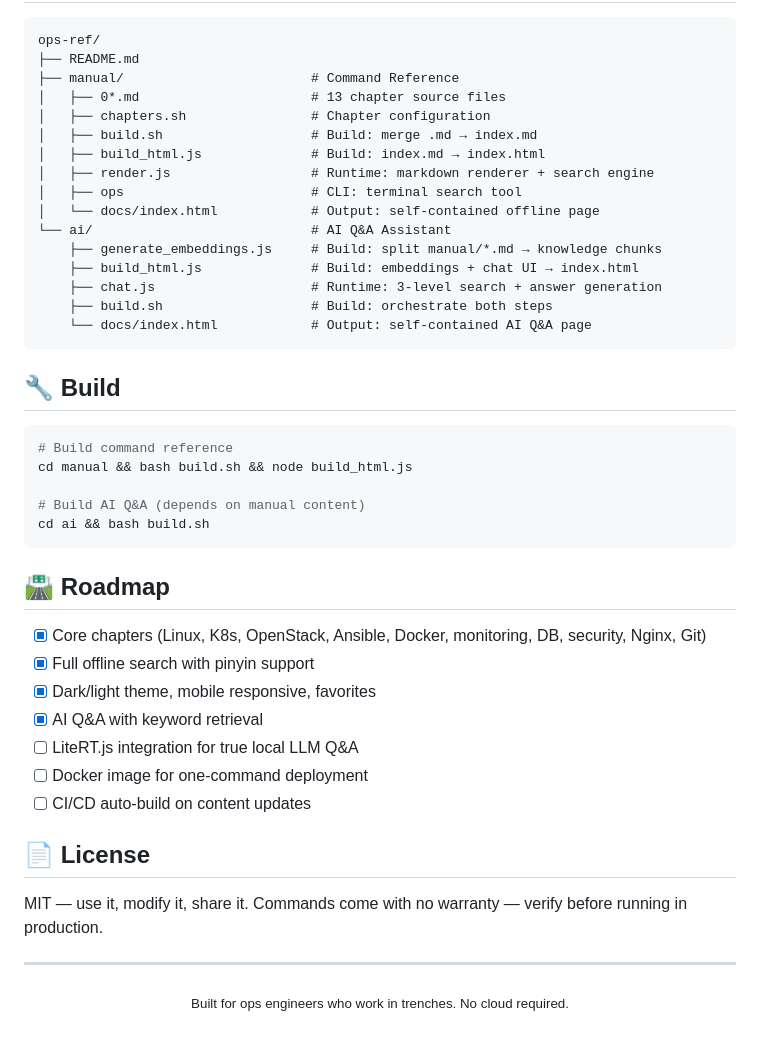
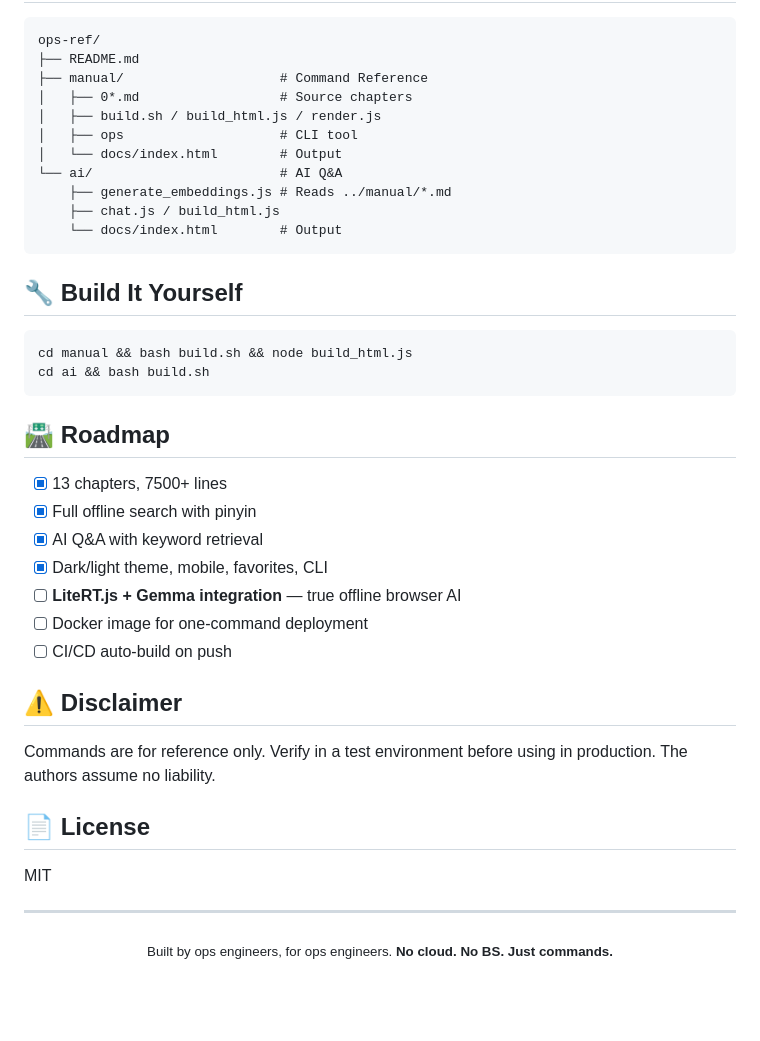
Before and after one commit to GitHubName0/ops-ref, a Markdown page: README.md, the part around one of its changes. Rendered like a GitHub page; blank space fills up the shorter version.

````diff
--- a/README.md
+++ b/README.md
@@ -111,48 +126,44 @@ Runtime is pure browser: no server, no API, no network.
 ```
 ops-ref/
 ├── README.md
-├── manual/                        # Command Reference
-│   ├── 0*.md                      # 13 chapter source files
-│   ├── chapters.sh                # Chapter configuration
-│   ├── build.sh                   # Build: merge .md → index.md
-│   ├── build_html.js              # Build: index.md → index.html
-│   ├── render.js                  # Runtime: markdown renderer + search engine
-│   ├── ops                        # CLI: terminal search tool
-│   └── docs/index.html            # Output: self-contained offline page
-└── ai/                            # AI Q&A Assistant
-    ├── generate_embeddings.js     # Build: split manual/*.md → knowledge chunks
-    ├── build_html.js              # Build: embeddings + chat UI → index.html
-    ├── chat.js                    # Runtime: 3-level search + answer generation
-    ├── build.sh                   # Build: orchestrate both steps
-    └── docs/index.html            # Output: self-contained AI Q&A page
+├── manual/                    # Command Reference
+│   ├── 0*.md                  # Source chapters
+│   ├── build.sh / build_html.js / render.js
+│   ├── ops                    # CLI tool
+│   └── docs/index.html        # Output
+└── ai/                        # AI Q&A
+    ├── generate_embeddings.js # Reads ../manual/*.md
+    ├── chat.js / build_html.js
+    └── docs/index.html        # Output
 ```
 
-## 🔧 Build
+## 🔧 Build It Yourself
 
 ```bash
-# Build command reference
 cd manual && bash build.sh && node build_html.js
-
-# Build AI Q&A (depends on manual content)
 cd ai && bash build.sh
 ```
 
 ## 🛣 Roadmap
 
-- [x] Core chapters (Linux, K8s, OpenStack, Ansible, Docker, monitoring, DB, security, Nginx, Git)
-- [x] Full offline search with pinyin support
-- [x] Dark/light theme, mobile responsive, favorites
+- [x] 13 chapters, 7500+ lines
+- [x] Full offline search with pinyin
 - [x] AI Q&A with keyword retrieval
-- [ ] LiteRT.js integration for true local LLM Q&A
+- [x] Dark/light theme, mobile, favorites, CLI
+- [ ] **LiteRT.js + Gemma integration** — true offline browser AI
 - [ ] Docker image for one-command deployment
-- [ ] CI/CD auto-build on content updates
+- [ ] CI/CD auto-build on push
+
+## ⚠️ Disclaimer
+
+Commands are for reference only. Verify in a test environment before using in production. The authors assume no liability.
 
 ## 📄 License
 
-MIT — use it, modify it, share it. Commands come with no warranty — verify before running in production.
+MIT
 
 ---
 
 <p align="center">
-  <sub>Built for ops engineers who work in trenches. No cloud required.</sub>
+  <sub>Built by ops engineers, for ops engineers. <strong>No cloud. No BS. Just commands.</strong></sub>
 </p>
````
Also changed, not shown: other parts of README.md (+79 -64 lines).
